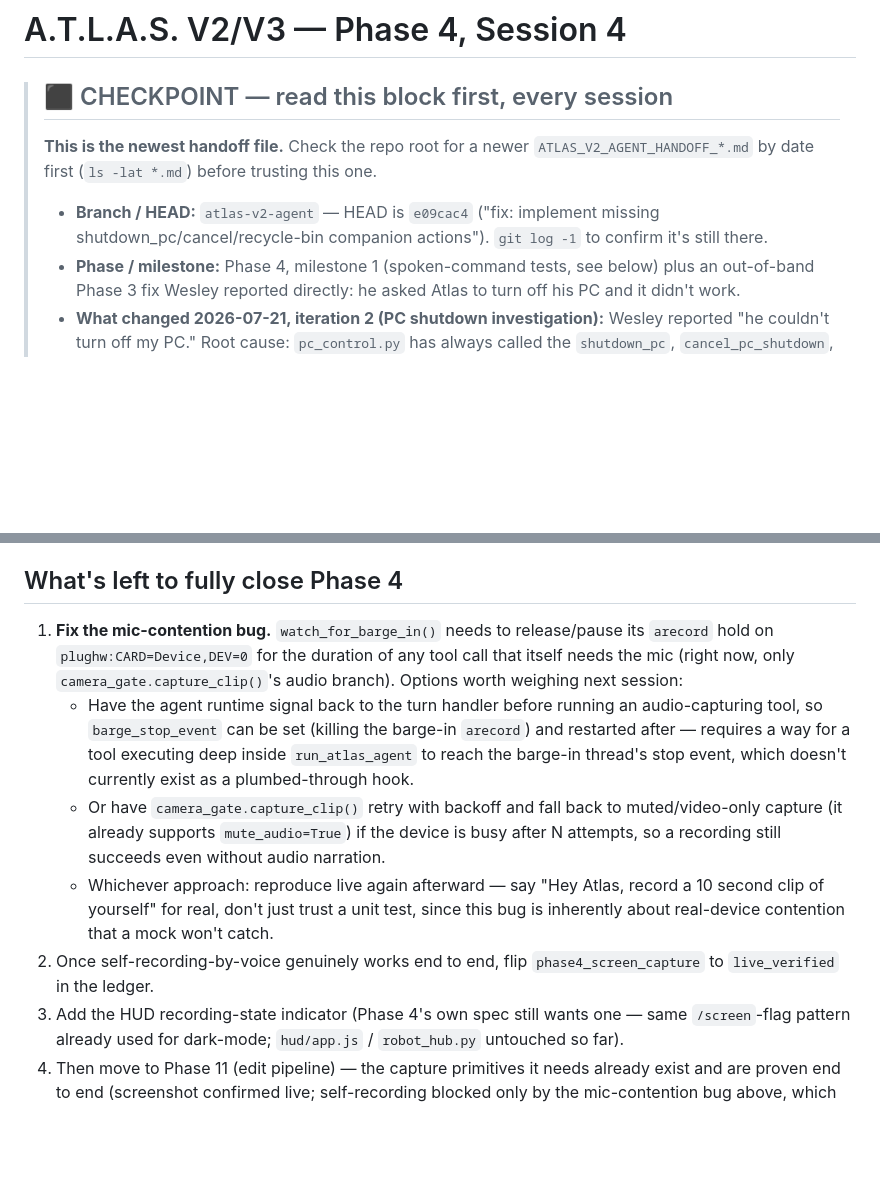
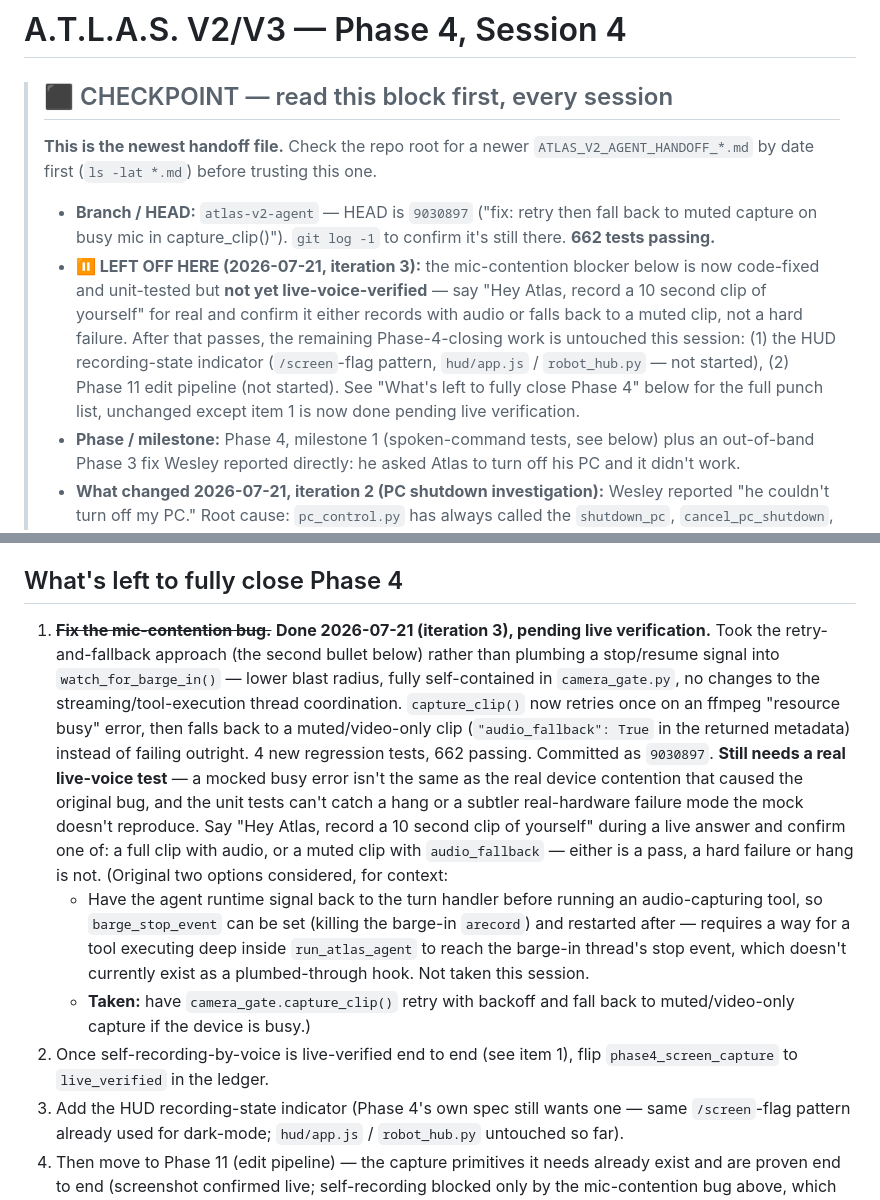
Before and after one commit to Bigboothie0311/atlas-robot, a Markdown page: ATLAS_V2_AGENT_HANDOFF_PHASE4_SESSION4.md, 2 parts joined by grey strips. Drawn GitHub-style; blank space fills up the shorter version.

Commit message:
docs: update handoff — mic-contention fix done, pending live verify

```diff
--- a/ATLAS_V2_AGENT_HANDOFF_PHASE4_SESSION4.md
+++ b/ATLAS_V2_AGENT_HANDOFF_PHASE4_SESSION4.md
@@ -5,9 +5,20 @@
 > `ATLAS_V2_AGENT_HANDOFF_*.md` by date first (`ls -lat *.md`) before
 > trusting this one.
 >
-> - **Branch / HEAD:** `atlas-v2-agent` — HEAD is `e09cac4` ("fix:
->   implement missing shutdown_pc/cancel/recycle-bin companion actions").
->   `git log -1` to confirm it's still there.
+> - **Branch / HEAD:** `atlas-v2-agent` — HEAD is `9030897` ("fix: retry
+>   then fall back to muted capture on busy mic in capture_clip()").
+>   `git log -1` to confirm it's still there. **662 tests passing.**
+> - **⏸️ LEFT OFF HERE (2026-07-21, iteration 3):** the mic-contention
+>   blocker below is now code-fixed and unit-tested but **not yet
+>   live-voice-verified** — say "Hey Atlas, record a 10 second clip of
+>   yourself" for real and confirm it either records with audio or falls
+>   back to a muted clip, not a hard failure. After that passes, the
+>   remaining Phase-4-closing work is untouched this session: (1) the HUD
+>   recording-state indicator (`/screen`-flag pattern, `hud/app.js` /
+>   `robot_hub.py` — not started), (2) Phase 11 edit pipeline (not
+>   started). See "What's left to fully close Phase 4" below for the
+>   full punch list, unchanged except item 1 is now done pending live
+>   verification.
 > - **Phase / milestone:** Phase 4, milestone 1 (spoken-command tests,
 >   see below) plus an out-of-band Phase 3 fix Wesley reported directly:
 >   he asked Atlas to turn off his PC and it didn't work.
@@ -132,27 +143,33 @@ for the full history this session builds on.
 
 ## What's left to fully close Phase 4
 
-1. **Fix the mic-contention bug.** `watch_for_barge_in()` needs to
-   release/pause its `arecord` hold on `plughw:CARD=Device,DEV=0` for the
-   duration of any tool call that itself needs the mic (right now, only
-   `camera_gate.capture_clip()`'s audio branch). Options worth weighing
-   next session:
+1. ~~**Fix the mic-contention bug.**~~ **Done 2026-07-21 (iteration 3),
+   pending live verification.** Took the retry-and-fallback approach
+   (the second bullet below) rather than plumbing a stop/resume signal
+   into `watch_for_barge_in()` — lower blast radius, fully self-contained
+   in `camera_gate.py`, no changes to the streaming/tool-execution thread
+   coordination. `capture_clip()` now retries once on an ffmpeg
+   "resource busy" error, then falls back to a muted/video-only clip
+   (`"audio_fallback": True` in the returned metadata) instead of
+   failing outright. 4 new regression tests, 662 passing. Committed as
+   `9030897`. **Still needs a real live-voice test** — a mocked busy
+   error isn't the same as the real device contention that caused the
+   original bug, and the unit tests can't catch a hang or a subtler
+   real-hardware failure mode the mock doesn't reproduce. Say "Hey
+   Atlas, record a 10 second clip of yourself" during a live answer and
+   confirm one of: a full clip with audio, or a muted clip with
+   `audio_fallback` — either is a pass, a hard failure or hang is not.
+   (Original two options considered, for context:
    - Have the agent runtime signal back to the turn handler before
      running an audio-capturing tool, so `barge_stop_event` can be set
      (killing the barge-in `arecord`) and restarted after — requires a
      way for a tool executing deep inside `run_atlas_agent` to reach the
      barge-in thread's stop event, which doesn't currently exist as a
-     plumbed-through hook.
-   - Or have `camera_gate.capture_clip()` retry with backoff and fall
-     back to muted/video-only capture (it already supports
-     `mute_audio=True`) if the device is busy after N attempts, so a
-     recording still succeeds even without audio narration.
-   - Whichever approach: reproduce live again afterward — say "Hey
-     Atlas, record a 10 second clip of yourself" for real, don't just
-     trust a unit test, since this bug is inherently about real-device
-     contention that a mock won't catch.
-2. Once self-recording-by-voice genuinely works end to end, flip
-   `phase4_screen_capture` to `live_verified` in the ledger.
+     plumbed-through hook. Not taken this session.
+   - **Taken:** have `camera_gate.capture_clip()` retry with backoff and
+     fall back to muted/video-only capture if the device is busy.)
+2. Once self-recording-by-voice is live-verified end to end (see item 1),
+   flip `phase4_screen_capture` to `live_verified` in the ledger.
 3. Add the HUD recording-state indicator (Phase 4's own spec still wants
    one — same `/screen`-flag pattern already used for dark-mode;
    `hud/app.js` / `robot_hub.py` untouched so far).
```
